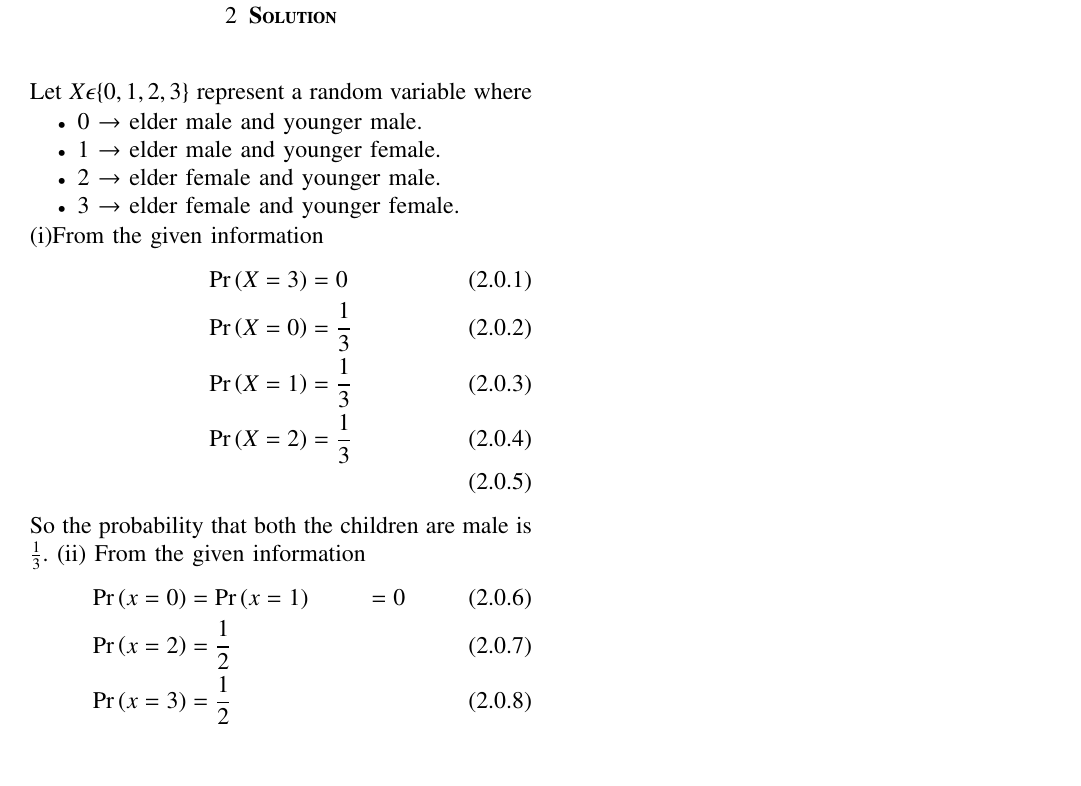
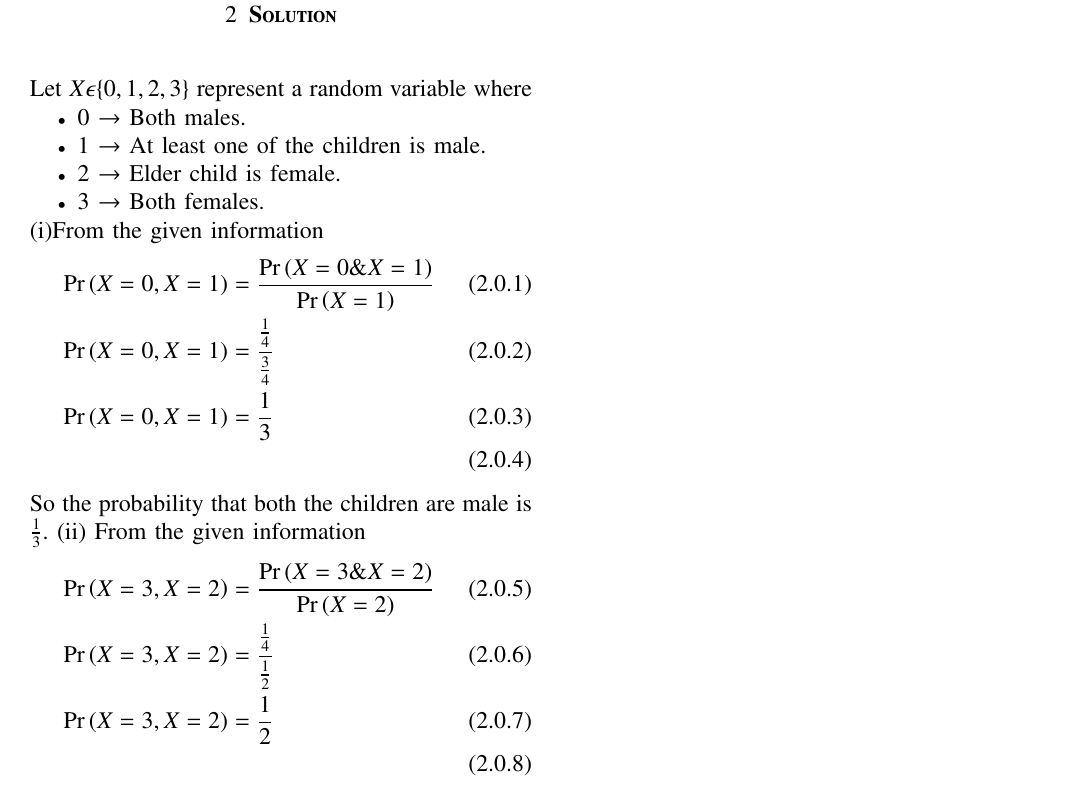
Before and after one commit to Yagna20/AI1103, a LaTeX problem sheet (Assignment1/Assignment1.tex): part of the page, cut so that both start at the same text. Compiled offline with pdfLaTeX.

Commit message:
Update Assignment1.tex

```diff
--- a/Assignment1/Assignment1.tex
+++ b/Assignment1/Assignment1.tex
@@ -141,24 +141,23 @@ A couple has two children,
 \end{center}
 Let $X \epsilon \{0,1,2,3\}$ represent a random variable where
 \begin{itemize}
-    \item 0 $\rightarrow$ elder male and younger male.
-    \item 1 $\rightarrow$ elder male and younger female.
-    \item 2 $\rightarrow$ elder female and younger male.
-    \item 3 $\rightarrow$ elder female and younger female.
+    \item 0 $\rightarrow$ Both males.
+    \item 1 $\rightarrow$ At least one of the children is male.
+    \item 2 $\rightarrow$ Elder child is female.
+    \item 3 $\rightarrow$ Both females.
 \end{itemize}
 (i)From the given information
 \begin{align}
-    \pr{X=3} &= 0 \\
-    \pr{X=0} &= \frac{1}{3} \\
-    \pr{X=1} &= \frac{1}{3} \\
-    \pr{X=2} &= \frac{1}{3} \\
+    \pr{X=0 , X=1} &= \frac{\pr{X=0 \& X=1}}{\pr{X=1}} \\
+    \pr{X=0 , X=1} &= \frac{\frac{1}{4}}{\frac{3}{4}} \\
+    \pr{X=0 , X=1} &= \frac{1}{3} \\
 \end{align}
 So the probability that both the children are male is $\frac{1}{3}$.
 (ii) From the given information
 \begin{align}
-    \pr{x=0} &= \pr{x=1} &= 0 \\
-    \pr{x=2} &= \frac{1}{2} \\
-    \pr{x=3} &= \frac{1}{2} \\
+    \pr{X=3 , X=2} &= \frac{\pr{X=3 \& X=2}}{\pr{X=2}} \\
+    \pr{X=3 , X=2} &= \frac{\frac{1}{4}}{\frac{1}{2}} \\
+    \pr{X=3 , X=2} &= \frac{1}{2} \\
 \end{align}
 So the probability that both the children are female is $\frac{1}{2}$.
 \end{document}
```
